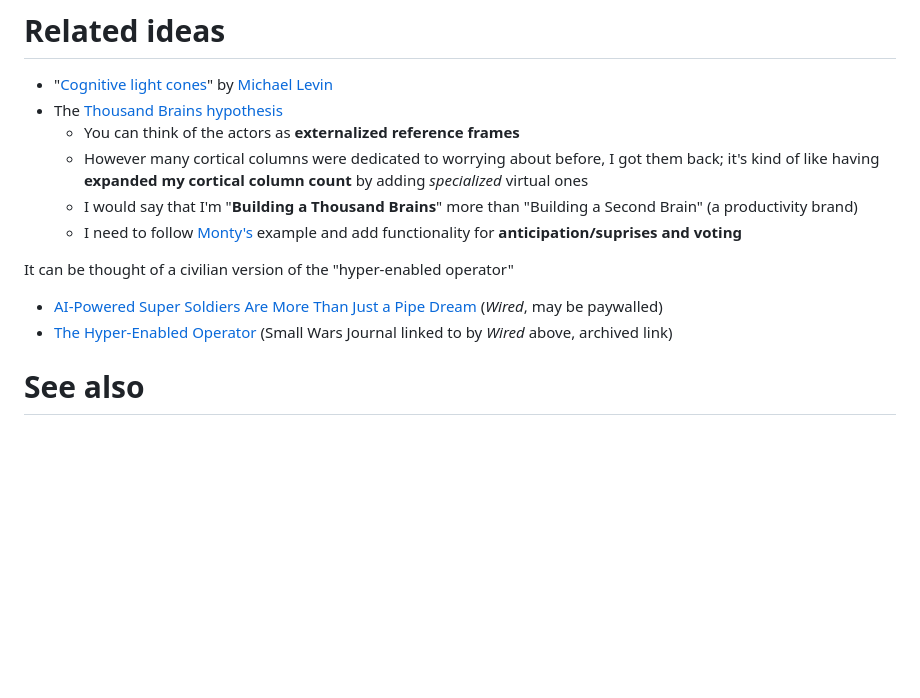
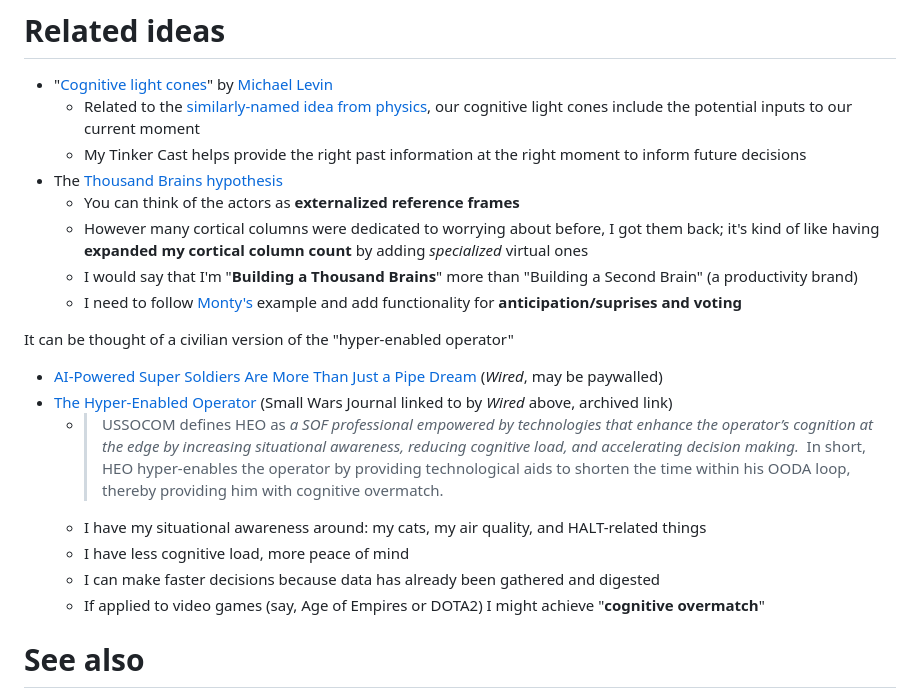
Before and after one commit to micseydel/tinker-casting, a Markdown page: README.md, the part around the change. Drawn GitHub-style; blank space fills up the shorter version.

Commit message:
README updates - cognitive light cone elaboration, HEO elaboration

```diff
--- a/README.md
+++ b/README.md
@@ -61,6 +61,8 @@ Here, we see atomic agents dedicated to
 # Related ideas
 
 - "[Cognitive light cones](https://www.youtube.com/watch?v=YnObwxJZpZc)" by [Michael Levin](https://www.youtube.com/watch?v=WLHO39qvcO4)
+  - Related to the [similarly-named idea from physics](https://en.wikipedia.org/wiki/Light_cone), our cognitive light cones include the potential inputs to our current moment
+  - My Tinker Cast helps provide the right past information at the right moment to inform future decisions
 - The [Thousand Brains hypothesis](https://www.numenta.com/resources/books/a-thousand-brains-by-jeff-hawkins/)
   - You can think of the actors as **externalized reference frames**
   - However many cortical columns were dedicated to worrying about before, I got them back; it's kind of like having **expanded my cortical column count** by adding _specialized_ virtual ones
@@ -70,6 +72,11 @@ Here, we see atomic agents dedicated to
 It can be thought of a civilian version of the "hyper-enabled operator"
 - [AI-Powered Super Soldiers Are More Than Just a Pipe Dream](https://www.wired.com/story/us-military-hyper-enabled-operator/) (_Wired_, may be paywalled)
 - [The Hyper-Enabled Operator](https://web.archive.org/web/20241103233351/https://smallwarsjournal.com/jrnl/art/hyper-enabled-operator) (Small Wars Journal linked to by _Wired_ above, archived link)
+  - > USSOCOM defines HEO as _a SOF professional empowered by technologies that enhance the operator’s cognition at the edge by increasing situational awareness, reducing cognitive load, and accelerating decision making._  In short, HEO hyper-enables the operator by providing technological aids to shorten the time within his OODA loop, thereby providing him with cognitive overmatch.
+  - I have my situational awareness around: my cats, my air quality, and HALT-related things
+  - I have less cognitive load, more peace of mind
+  - I can make faster decisions because data has already been gathered and digested
+  - If applied to video games (say, Age of Empires or DOTA2) I might achieve "**cognitive overmatch**"
 
 # See also
 
```
